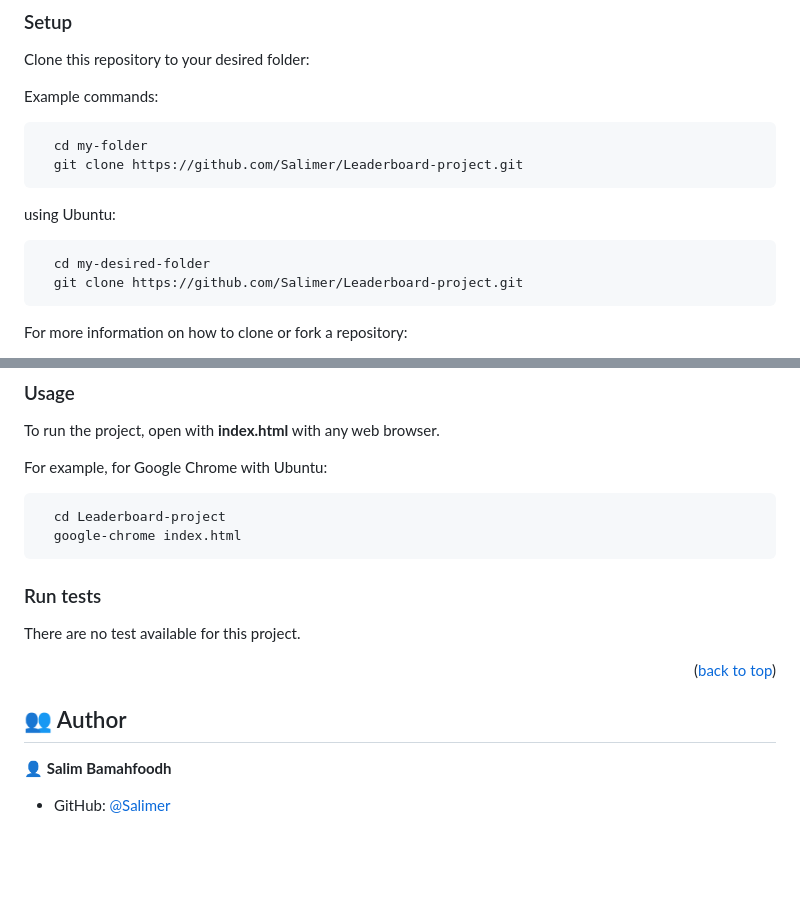
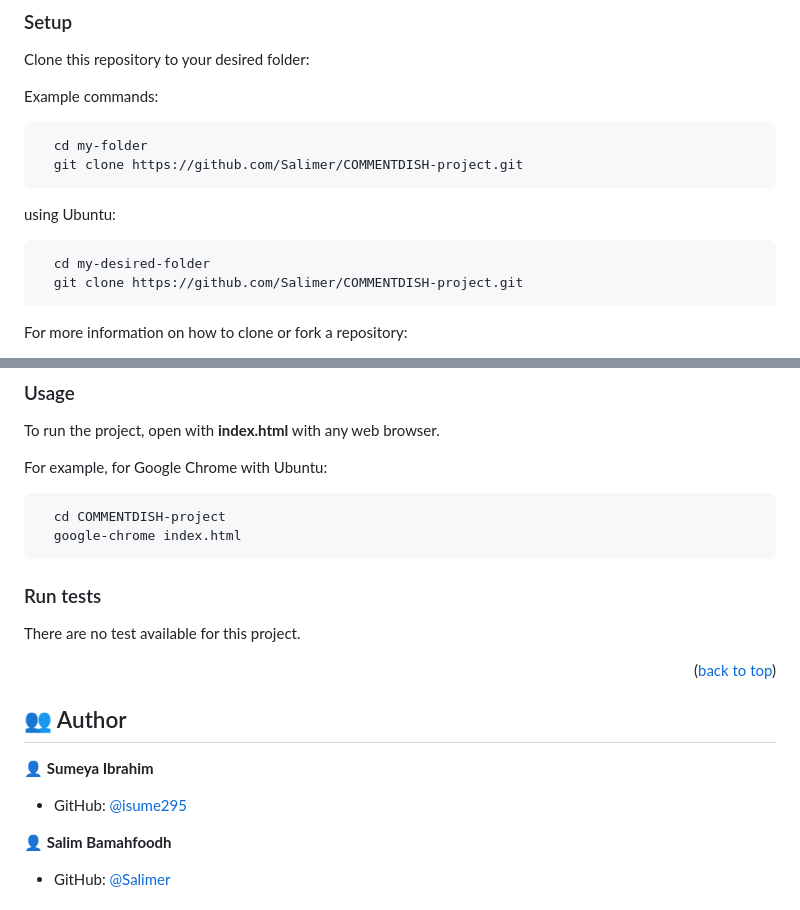
Before and after one commit to Salimer/COMMENTDISH-project, a Markdown page: README.md, 2 parts joined by grey strips. Drawn GitHub-style; blank space fills up the shorter version.

````diff
--- a/README.md
+++ b/README.md
@@ -107,14 +107,14 @@ Example commands:
 
 ```sh
   cd my-folder
-  git clone https://github.com/Salimer/Leaderboard-project.git
+  git clone https://github.com/Salimer/COMMENTDISH-project.git
 ```
 
 using Ubuntu:
 
 ```sh
   cd my-desired-folder
-  git clone https://github.com/Salimer/Leaderboard-project.git
+  git clone https://github.com/Salimer/COMMENTDISH-project.git
 ```
 
 For more information on how to clone or fork a repository:
@@ -132,7 +132,7 @@ To run the project, open with **index.html** with any web browser.
 For example, for Google Chrome with Ubuntu:
 
 ```sh
-  cd Leaderboard-project
+  cd COMMENTDISH-project
   google-chrome index.html
 ```
 
@@ -150,7 +150,10 @@ There are no test available for this project.
 
 ## 👥 Author <a name="authors"></a>
 
+👤 **Sumeya Ibrahim**
 
+
+- GitHub: [@isume295](https://github.com/isume295)
 
 👤 **Salim Bamahfoodh**
 
````
Also changed, not shown: other parts of README.md (+1 -1 lines).
